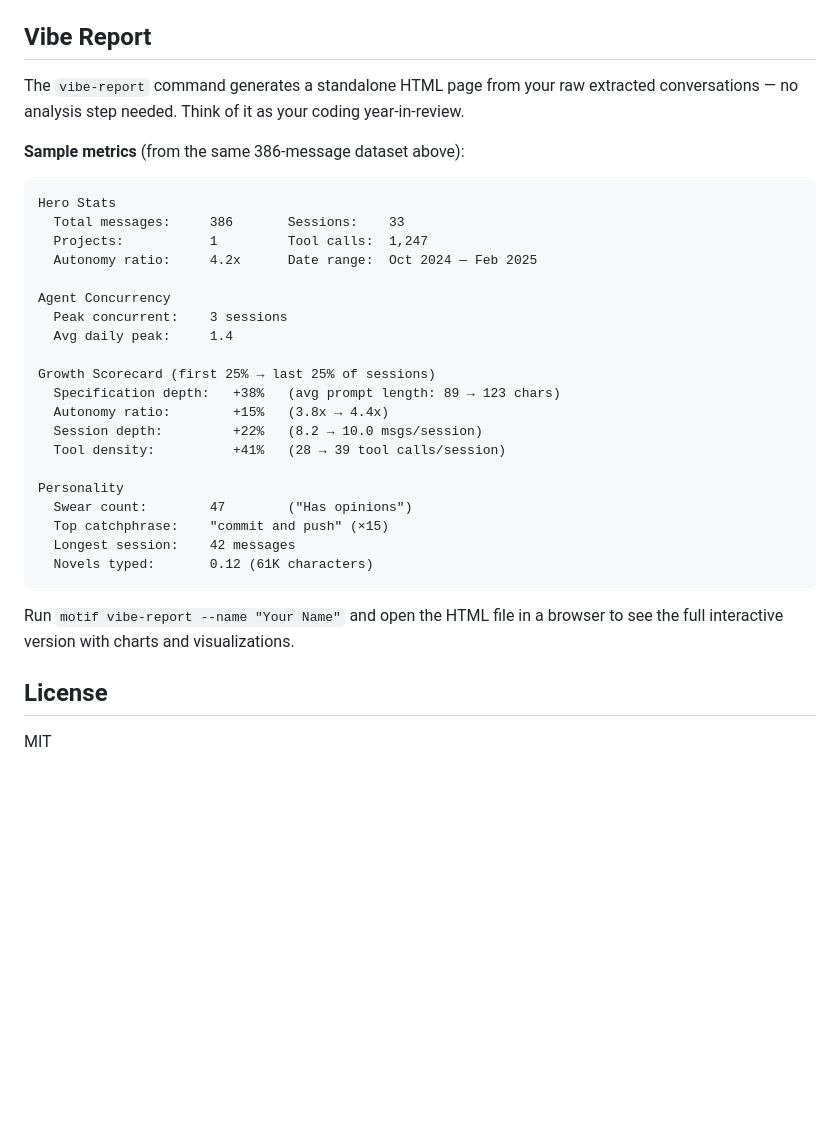
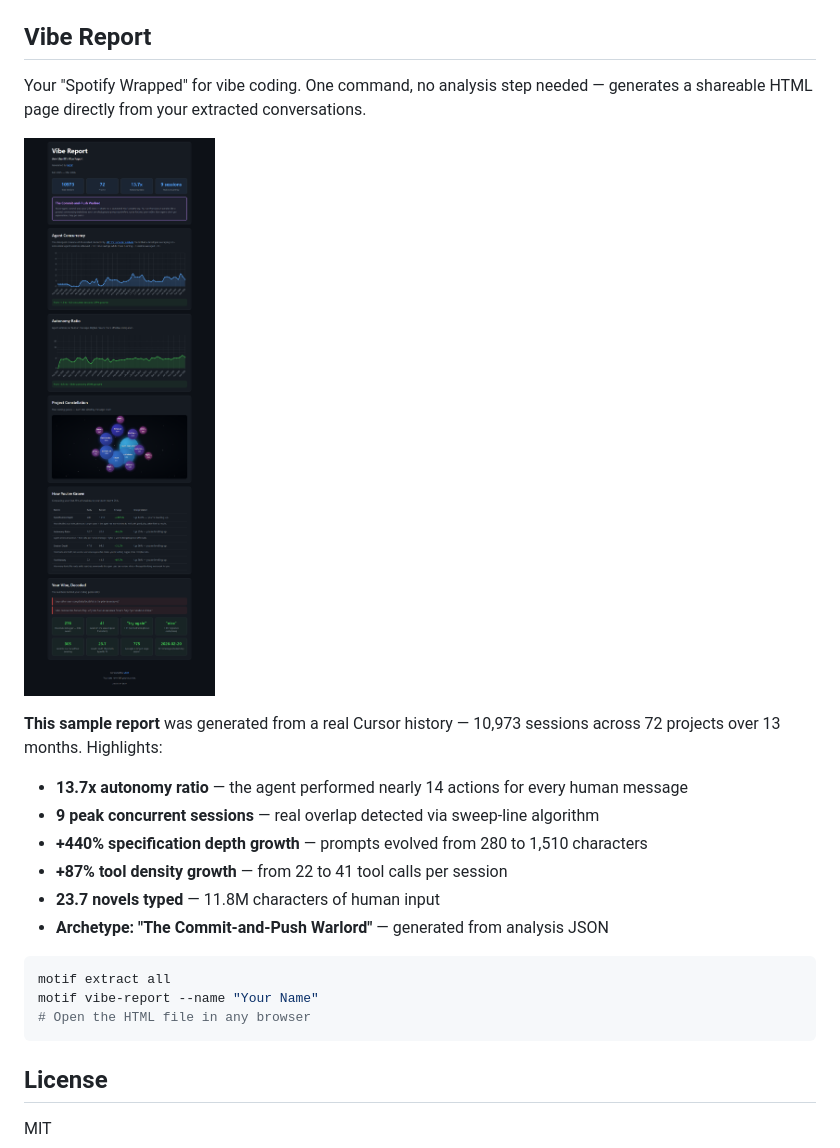
Before and after one commit to Bulugulu/motif-cli, a Markdown page: README.md, the part around one of its changes. Rendered like a GitHub page; pictures changed too: vibe-report-preview.png (added); blank space fills up the shorter version.

Commit message:
Update README with vibe report screenshot and real stats, refresh tagline
Made-with: Cursor

````diff
--- a/README.md
+++ b/README.md
@@ -227,34 +229,24 @@ Full example output (analysis JSON, generated CLAUDE.md, skill files, report): [
 
 ## Vibe Report
 
-The `vibe-report` command generates a standalone HTML page from your raw extracted conversations — no analysis step needed. Think of it as your coding year-in-review.
+Your "Spotify Wrapped" for vibe coding. One command, no analysis step needed — generates a shareable HTML page directly from your extracted conversations.
 
-**Sample metrics** (from the same 386-message dataset above):
+![Vibe Report Preview](vibe-report-preview.png)
 
+**This sample report** was generated from a real Cursor history — 10,973 sessions across 72 projects over 13 months. Highlights:
+
+- **13.7x autonomy ratio** — the agent performed nearly 14 actions for every human message
+- **9 peak concurrent sessions** — real overlap detected via sweep-line algorithm
+- **+440% specification depth growth** — prompts evolved from 280 to 1,510 characters
+- **+87% tool density growth** — from 22 to 41 tool calls per session
+- **23.7 novels typed** — 11.8M characters of human input
+- **Archetype: "The Commit-and-Push Warlord"** — generated from analysis JSON
+
+```bash
+motif extract all
+motif vibe-report --name "Your Name"
+# Open the HTML file in any browser
 ```
-Hero Stats
-  Total messages:     386       Sessions:    33
-  Projects:           1         Tool calls:  1,247
-  Autonomy ratio:     4.2x      Date range:  Oct 2024 — Feb 2025
-
-Agent Concurrency
-  Peak concurrent:    3 sessions
-  Avg daily peak:     1.4
-
-Growth Scorecard (first 25% → last 25% of sessions)
-  Specification depth:   +38%   (avg prompt length: 89 → 123 chars)
-  Autonomy ratio:        +15%   (3.8x → 4.4x)
-  Session depth:         +22%   (8.2 → 10.0 msgs/session)
-  Tool density:          +41%   (28 → 39 tool calls/session)
-
-Personality
-  Swear count:        47        ("Has opinions")
-  Top catchphrase:    "commit and push" (×15)
-  Longest session:    42 messages
-  Novels typed:       0.12 (61K characters)
-```
-
-Run `motif vibe-report --name "Your Name"` and open the HTML file in a browser to see the full interactive version with charts and visualizations.
 
 ## License
 
````
Also changed, not shown: other parts of README.md (+4 -2 lines), 2 other files.
